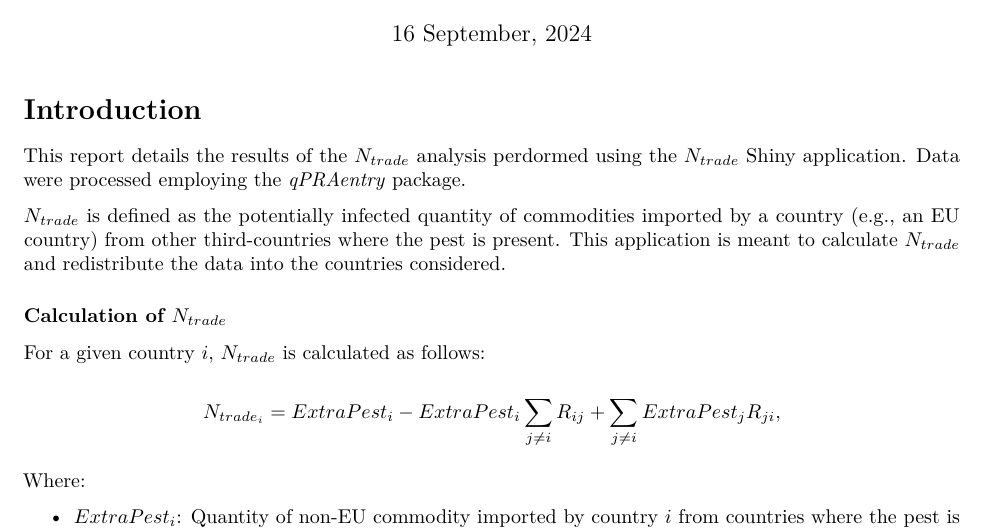
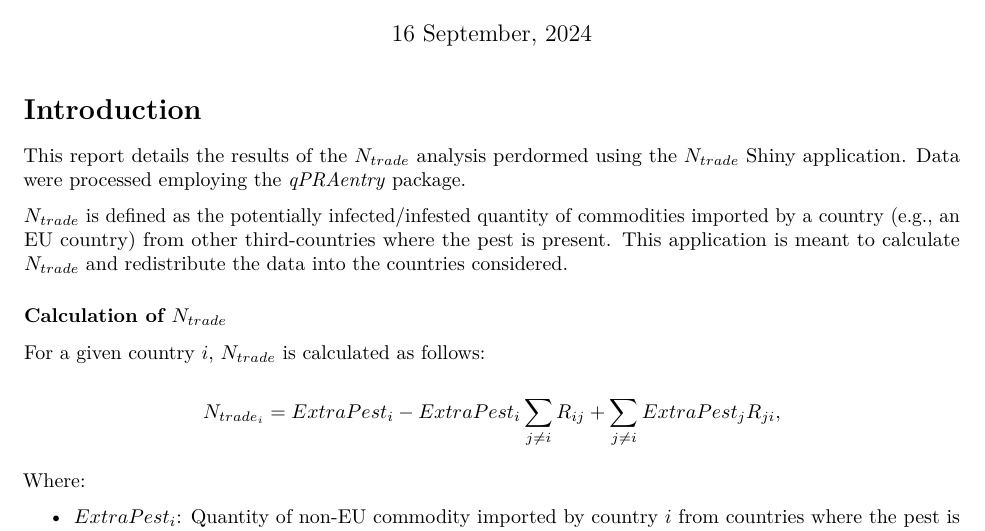
Before and after one commit to mcendoya/qPRAentry, an R Markdown document (inst/ShinyFiles/Ntrade_report.Rmd): part of page 1 of 2, cut so that both start at the same text. Rendered offline with R 4.5, knitr and Pandoc, then LaTeX, with nearby package versions; some code elsewhere in the file could not run offline.

Commit message:
16.09.2024_updates

```diff
--- a/inst/ShinyFiles/Ntrade_report.Rmd
+++ b/inst/ShinyFiles/Ntrade_report.Rmd
@@ -35,7 +35,7 @@ population_year <- params$population_year
 
 This report details the results of the $N_{trade}$ analysis perdormed using the $N_{trade}$ Shiny application. Data were processed employing the *qPRAentry* package.
 
-$N_{trade}$ is defined as the potentially infected quantity of commodities imported by a country (e.g., an EU country) from other third-countries where the pest is present. This application is meant to calculate $N_{trade}$ and redistribute the data into the countries considered.
+$N_{trade}$ is defined as the potentially infected/infested quantity of commodities imported by a country (e.g., an EU country) from other third-countries where the pest is present. This application is meant to calculate $N_{trade}$ and redistribute the data into the countries considered.
 
 
 ### Calculation of $N_{trade}$
```
Also changed, not shown: inst/ShinyFiles/Info_ntrade.md (+1 -1 lines).
